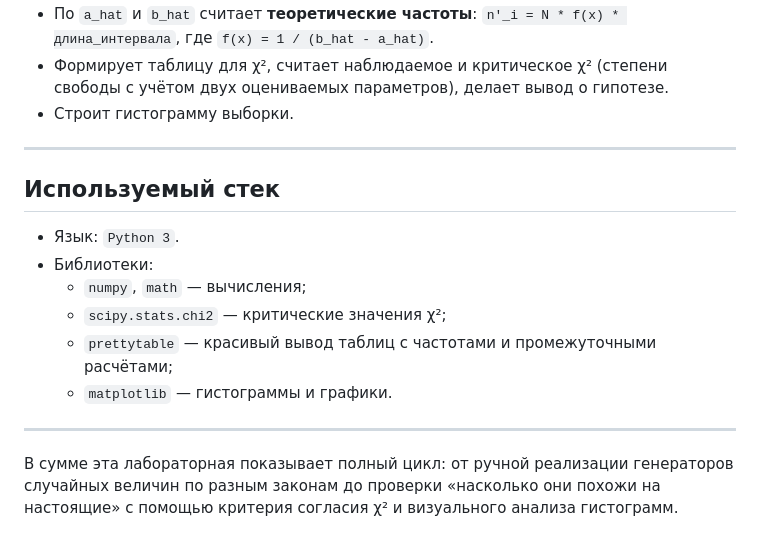
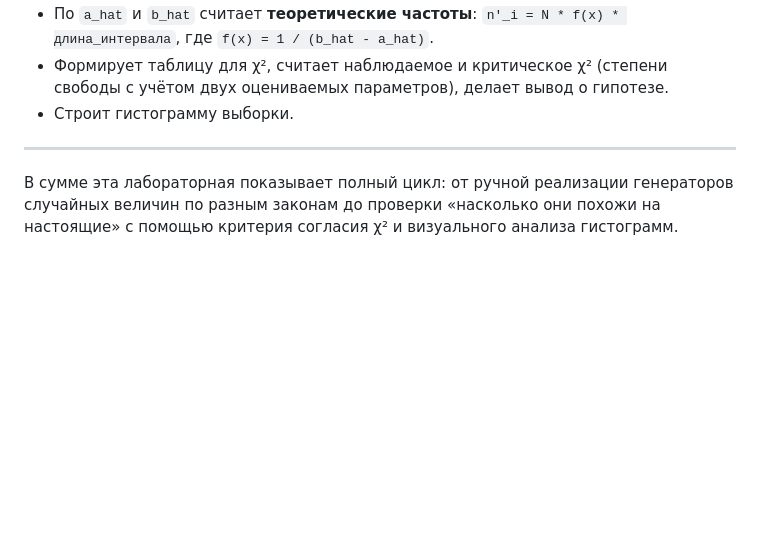
Before and after one commit to DoggerHou/University_portfolio, a Markdown page: Computer_modeling/lab1/README.md, the part around the change. GitHub-like rendering; blank space fills up the shorter version.

Commit message:
Remove technology stack details from README
Removed the technology stack section from the README.

```diff
--- a/Computer_modeling/lab1/README.md
+++ b/Computer_modeling/lab1/README.md
@@ -80,17 +80,6 @@
 
 ---
 
-## Используемый стек
-
-- Язык: `Python 3`.
-- Библиотеки:
-  - `numpy`, `math` — вычисления;
-  - `scipy.stats.chi2` — критические значения χ²;
-  - `prettytable` — красивый вывод таблиц с частотами и промежуточными расчётами;
-  - `matplotlib` — гистограммы и графики.
-
----
-
 В сумме эта лабораторная показывает полный цикл: от ручной реализации генераторов случайных величин по разным законам до проверки «насколько они похожи на настоящие» с помощью критерия согласия χ² и визуального анализа гистограмм.
 
 
```
